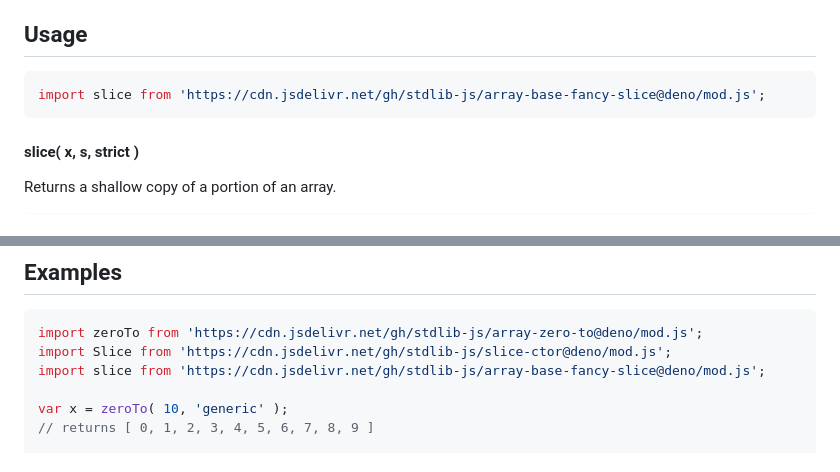
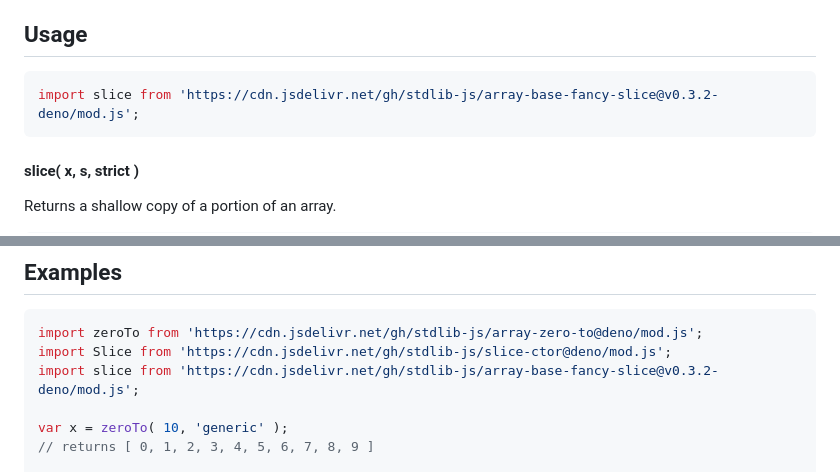
Before and after one commit to stdlib-js/array-base-fancy-slice, a Markdown page: README.md, 2 parts joined by grey strips. Rendered like a GitHub page.

Commit message:
Update README.md for Deno bundle v0.3.2

````diff
--- a/README.md
+++ b/README.md
@@ -52,7 +52,7 @@ limitations under the License.
 ## Usage
 
 ```javascript
-import slice from 'https://cdn.jsdelivr.net/gh/stdlib-js/array-base-fancy-slice@deno/mod.js';
+import slice from 'https://cdn.jsdelivr.net/gh/stdlib-js/array-base-fancy-slice@v0.3.2-deno/mod.js';
 ```
 
 #### slice( x, s, strict )
@@ -105,7 +105,7 @@ The function supports the following parameters:
 ```javascript
 import zeroTo from 'https://cdn.jsdelivr.net/gh/stdlib-js/array-zero-to@deno/mod.js';
 import Slice from 'https://cdn.jsdelivr.net/gh/stdlib-js/slice-ctor@deno/mod.js';
-import slice from 'https://cdn.jsdelivr.net/gh/stdlib-js/array-base-fancy-slice@deno/mod.js';
+import slice from 'https://cdn.jsdelivr.net/gh/stdlib-js/array-base-fancy-slice@v0.3.2-deno/mod.js';
 
 var x = zeroTo( 10, 'generic' );
 // returns [ 0, 1, 2, 3, 4, 5, 6, 7, 8, 9 ]
````
